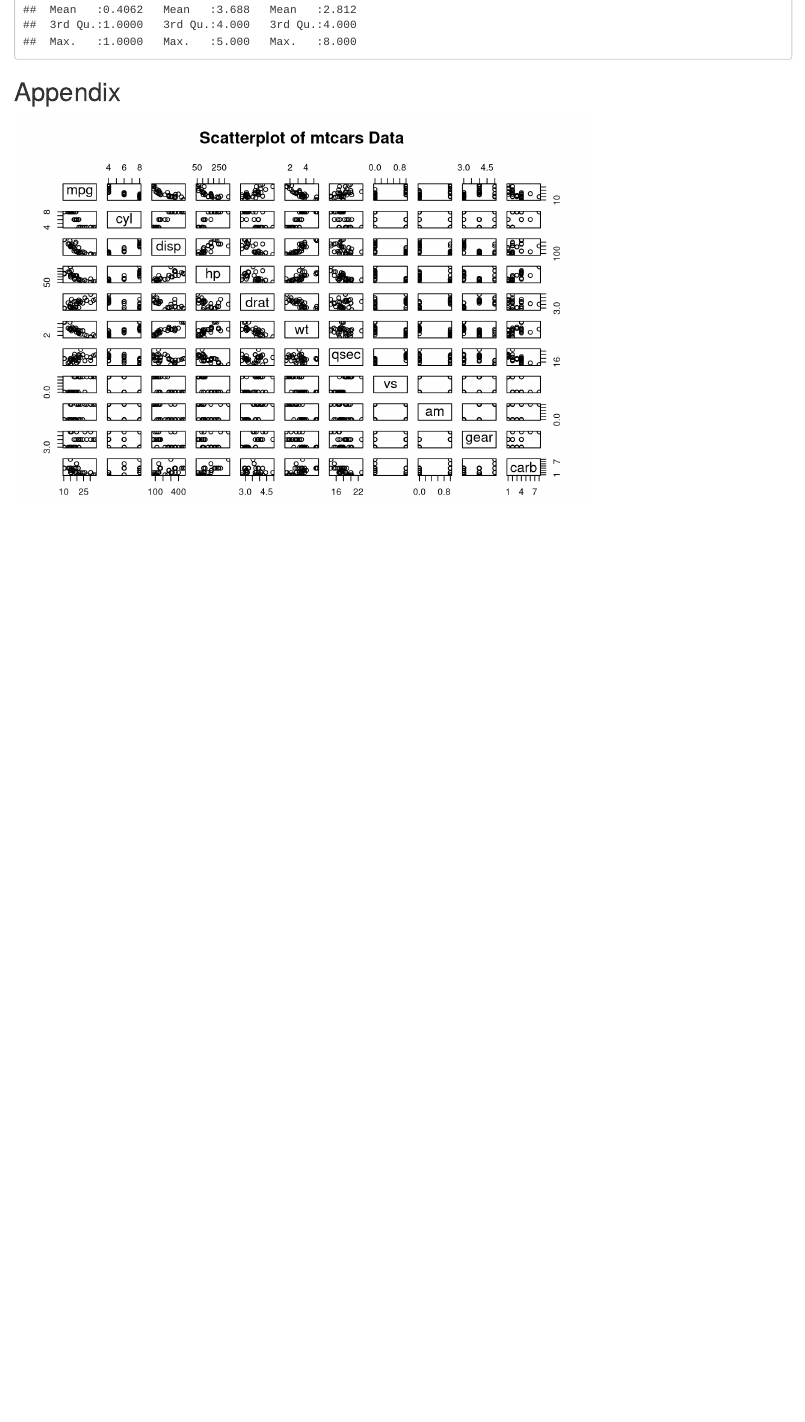
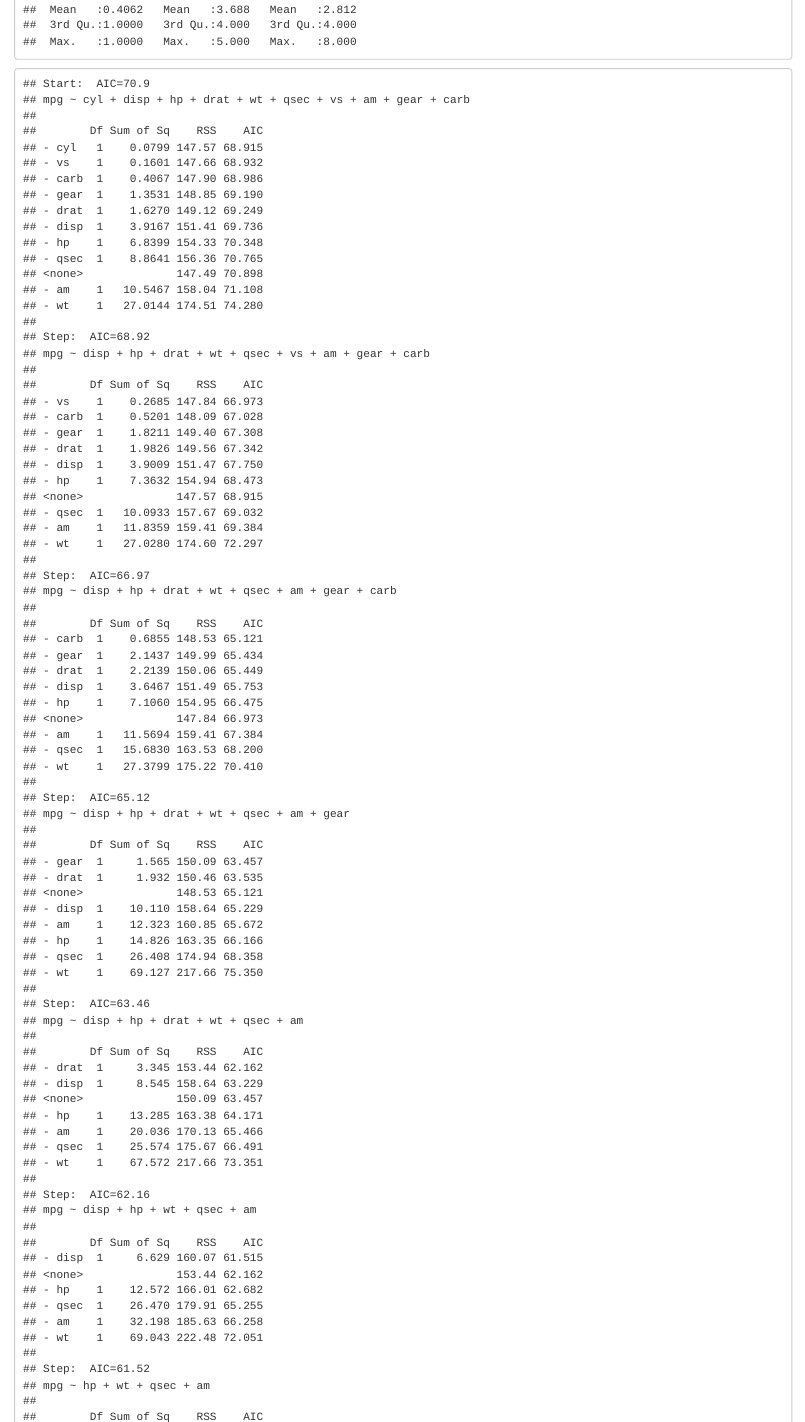
Before and after one commit to SyedTauhidUllahShah/datasciencecoursera-1, an R Markdown document (Regression_Models/Project/Project.Rmd): the page in a window 1100 px wide, from 670 px down. Rendered offline with R 4.5, knitr and Pandoc, with nearby package versions.

Commit message:
2nd draft of Regression Models project

````diff
--- a/Regression_Models/Project/Project.Rmd
+++ b/Regression_Models/Project/Project.Rmd
@@ -19,3 +19,9 @@ This data set has `r sum(!complete.cases(ToothGrowth))` incomplete cases.  Addit
      summary(mtcars)
 ```
 
+``` {r, echo=FALSE}
+     full.model <- lm(mpg ~ ., data=mtcars)
+     model1 <- update(full.model, mpg ~ . -cyl)
+     model2 <- update(model1, mpg ~ . -vs)
+     model3 <- update(model2, mpg ~ . -carb)
+     reduced.model <- step(full.model, direction="backward")
@@ -25,0 +36,3 @@ This data set has `r sum(!complete.cases(ToothGrowth))` incomplete cases.  Addit
+``` {r, echo = FALSE}
+     summary(full.model)
+```
````
Also changed, not shown: Regression_Models/Project/Project.Rmd (6 more changed lines).
